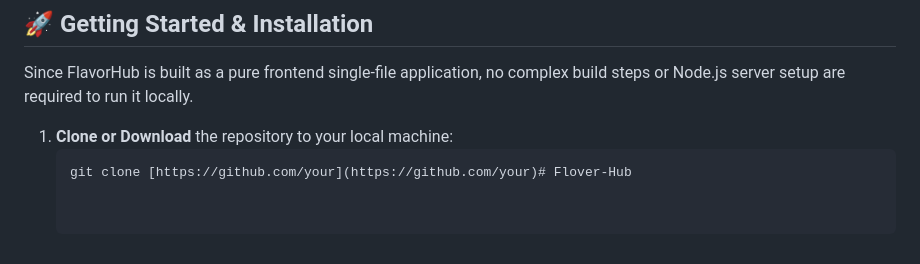
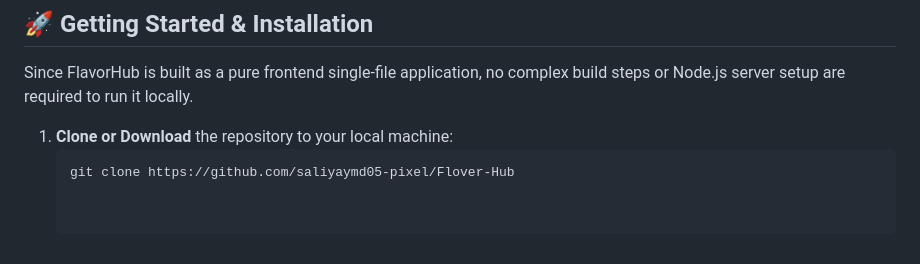
Before and after one commit to saliyaymd05-pixel/Flover-Hub, a Markdown page: README.md, the part around the change. Rendered like a GitHub page.

Commit message:
Update clone URL in README.md

````diff
--- a/README.md
+++ b/README.md
@@ -51,4 +51,4 @@ Since FlavorHub is built as a pure frontend single-file application, no complex
 
 1. **Clone or Download** the repository to your local machine:
    ```bash
-   git clone [https://github.com/your](https://github.com/your)# Flover-Hub
+   git clone https://github.com/saliyaymd05-pixel/Flover-Hub
````
